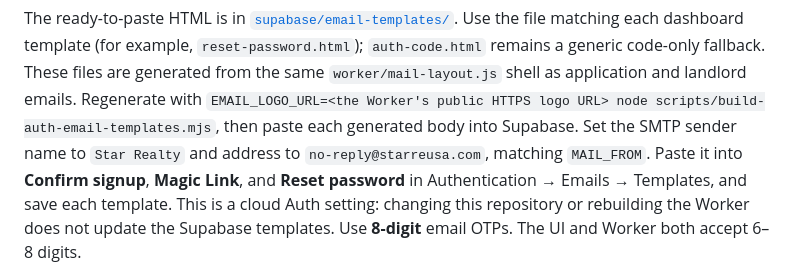
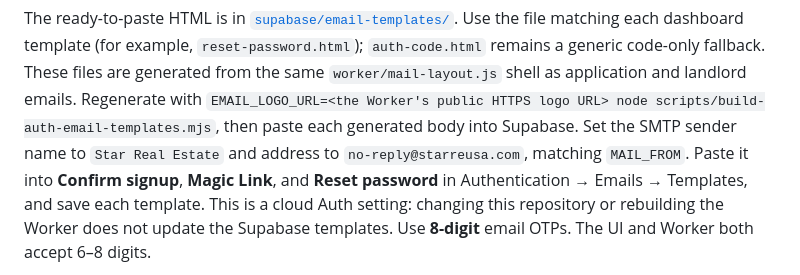
Before and after one commit to heoun/star_website, a Markdown page: docs/backoffice/supabase-setup.md, the part around the change. Drawn GitHub-style.

```diff
--- a/docs/backoffice/supabase-setup.md
+++ b/docs/backoffice/supabase-setup.md
@@ -59,7 +59,7 @@ Use the file matching each dashboard template (for example, `reset-password.html
 from the same `worker/mail-layout.js` shell as application and landlord emails.
 Regenerate with `EMAIL_LOGO_URL=<the Worker's public HTTPS logo URL> node scripts/build-auth-email-templates.mjs`,
 then paste each generated body into Supabase. Set the SMTP sender name to
-`Star Realty` and address to `no-reply@starreusa.com`, matching `MAIL_FROM`.
+`Star Real Estate` and address to `no-reply@starreusa.com`, matching `MAIL_FROM`.
 Paste it into **Confirm signup**, **Magic Link**, and **Reset password** in
 Authentication → Emails → Templates, and save each template. This is a cloud
 Auth setting: changing this repository or rebuilding the Worker does not update
```
Also changed, not shown: docs/backoffice/email-avatar.md (+9 -2 lines).
